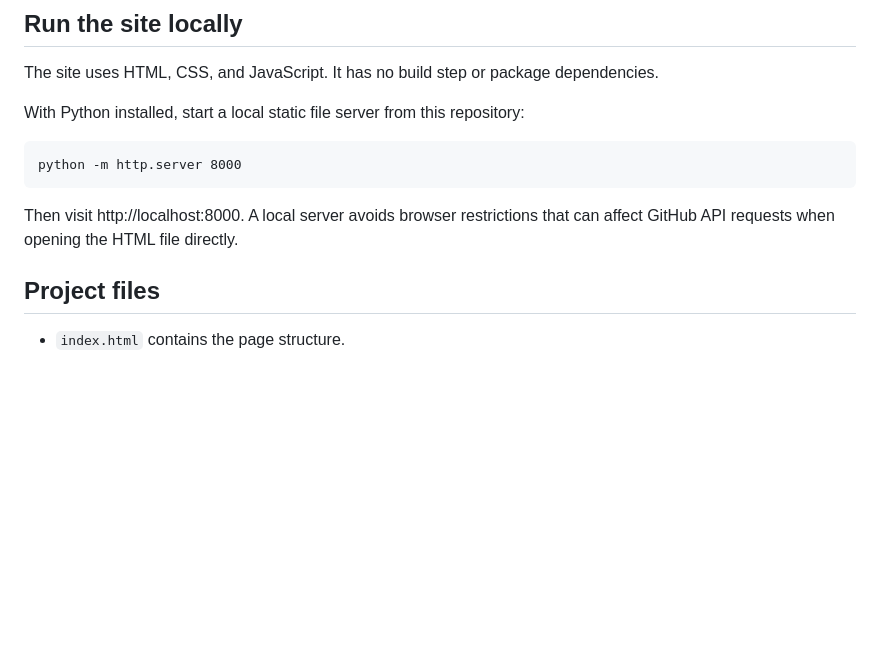
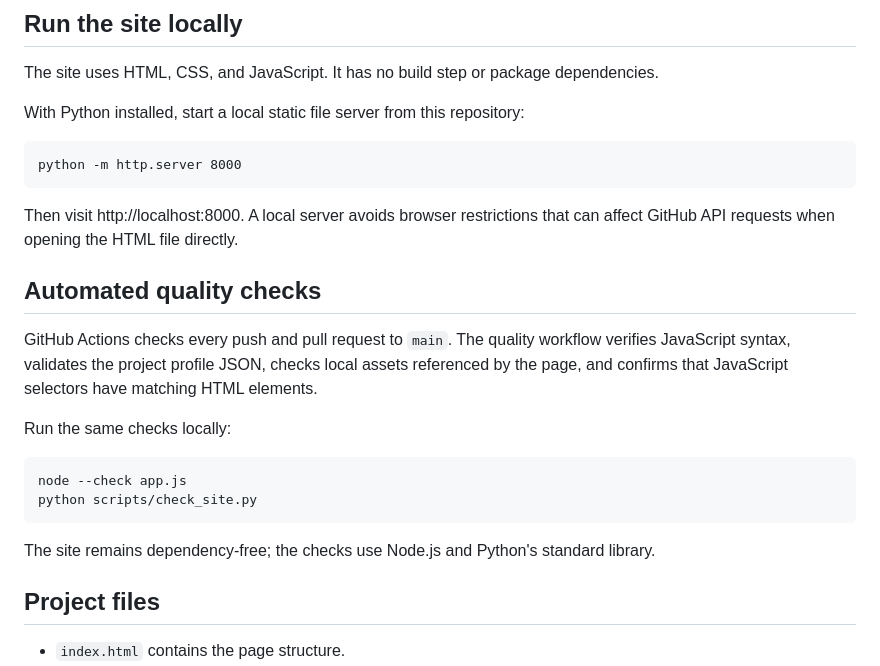
Before and after one commit to ImamTech-Labs/open-source-projects, a Markdown page: README.md, the part around the change. Drawn GitHub-style; blank space fills up the shorter version.

Commit message:
Document automated quality checks

```diff
--- a/README.md
+++ b/README.md
@@ -17,6 +17,17 @@ With Python installed, start a local static file server from this repository:
     python -m http.server 8000
 
 Then visit http://localhost:8000. A local server avoids browser restrictions that can affect GitHub API requests when opening the HTML file directly.
+
+## Automated quality checks
+
+GitHub Actions checks every push and pull request to `main`. The quality workflow verifies JavaScript syntax, validates the project profile JSON, checks local assets referenced by the page, and confirms that JavaScript selectors have matching HTML elements.
+
+Run the same checks locally:
+
+    node --check app.js
+    python scripts/check_site.py
+
+The site remains dependency-free; the checks use Node.js and Python's standard library.
 
 ## Project files
 
```
